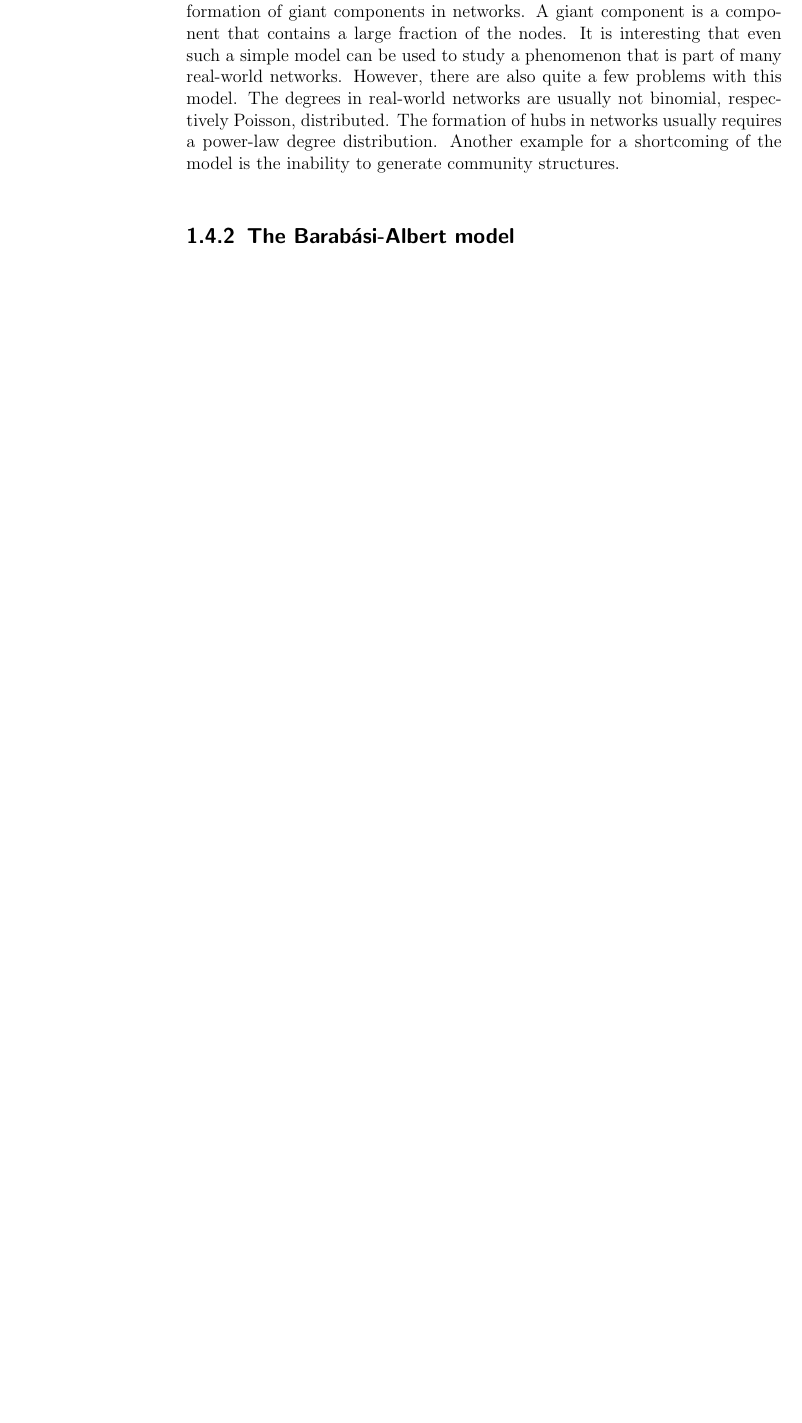
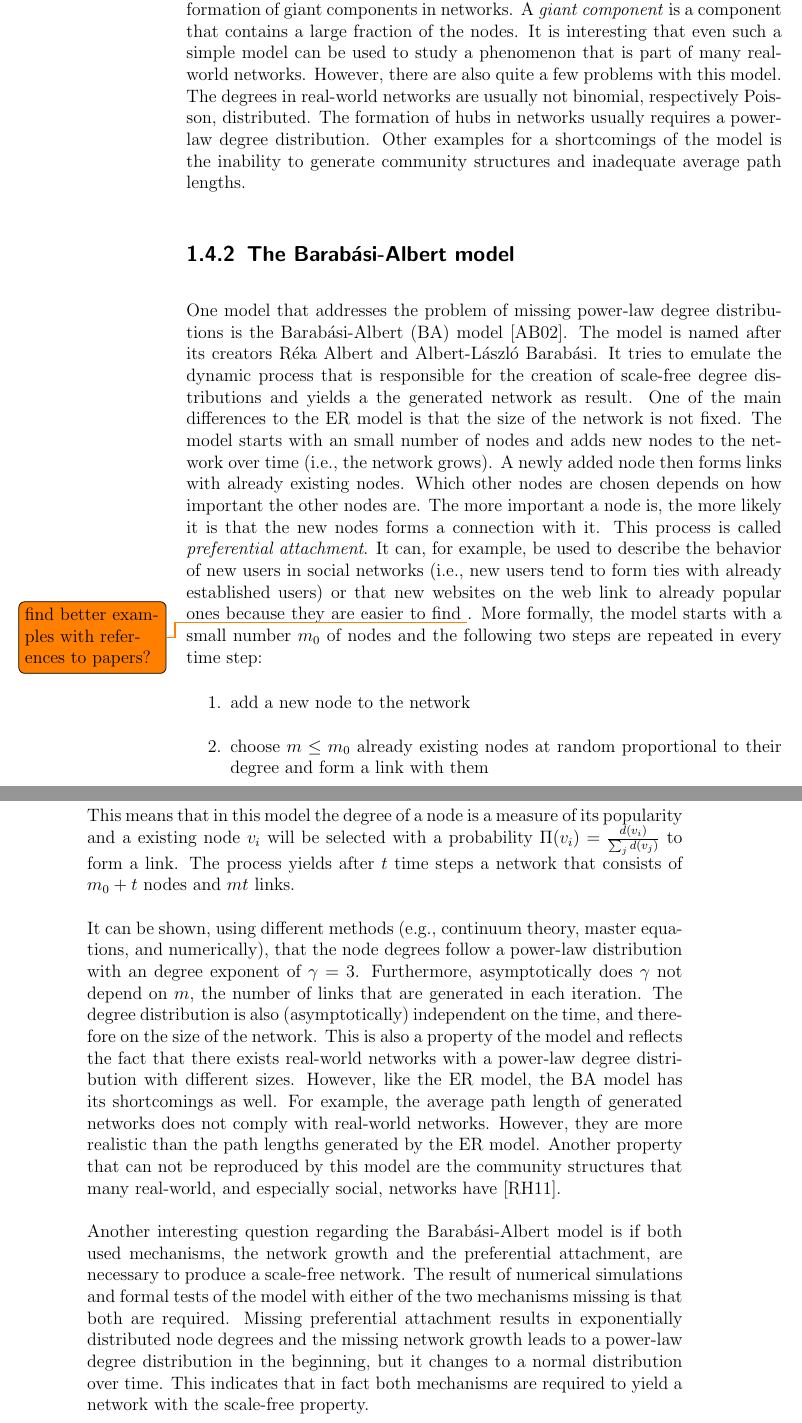
Before and after one commit to dumfug/thesis, a LaTeX thesis (main.tex, which reads related-work.tex): part of page 18 of 20 before the commit and two parts of pages 18 and 19 of 22 after it, the two joined at a grey line, cut so that both start at the same text, the shorter picture padded with empty space. Compiled offline with pdfLaTeX; a LaTeX package or settings file that is missing is left out; an older LaTeX class or package is replaced by its successor.

Commit message:
finished BA model section

```diff
--- a/main.tex
+++ b/main.tex
@@ -167,7 +167,8 @@
 %% ========================================================================
 %%%% MISC self-defined commands and settings
 %% ========================================================================
-
+\newcommand{ \prob}[1]{ \mathbb{P}[{#1}] }
+\newcommand{ \expval}[1]{ \mathbb{E}[{#1}] }
 %% ... it's OK to put here your own newcommand/newenvironment-definitions ...
 
 
--- a/related-work.tex
+++ b/related-work.tex
@@ -251,17 +252,49 @@ However, it is also possible to approximate the degree distribution with an Pois
 \end{equation}
 
 A nice property of the Erdős–Rényi model is that it can be used to study the formation of giant components in networks.
-A giant component is a component that contains a large fraction of the nodes.
+A \emph{giant component} is a component that contains a large fraction of the nodes.
 It is interesting that even such a simple model can be used to study a phenomenon that is part of many real-world networks.
 However, there are also quite a few problems with this model.
 The degrees in real-world networks are usually not binomial, respectively Poisson, distributed.
 The formation of hubs in networks usually requires a power-law degree distribution.
-Another example for a shortcoming of the model is the inability to generate community structures.
+Other examples for a shortcomings of the model is the inability to generate community structures and inadequate average path lengths.
 
 
 \subsection{The Barabási-Albert model}
 
-\subsection{}
+One model that addresses the problem of missing power-law degree distributions is the Barabási-Albert (BA) model~\cite{Barabasi2002}.
+The model is named after its creators Réka Albert and Albert-László Barabási.
+It tries to emulate the dynamic process that is responsible for the creation of scale-free degree distributions and yields a the generated network as result.
+One of the main differences to the ER model is that the size of the network is not fixed.
+The model starts with an small number of nodes and adds new nodes to the network over time (i.e., the network grows).
+A newly added node then forms links with already existing nodes.
+Which other nodes are chosen depends on how important the other nodes are.
+The more important a node is, the more likely it is that the new nodes forms a connection with it.
+This process is called \emph{preferential attachment}.
+It can, for example, be used to describe the behavior of new users in social networks (i.e., new users tend to form ties with already established users) or that new websites on the web link to already popular ones because they are easier to find \todo{find better examples with references to papers?}.
+More formally, the model starts with a small number \(m_{0}\) of nodes and the following two steps are repeated in every time step:
+
+\begin{enumerate}
+    \item add a new node to the network
+    \item choose \(m \leq m_{0}\) already existing nodes at random proportional to their degree and form a link with them
+\end{enumerate}
+
+This means that in this model the degree of a node is a measure of its popularity  and a existing node \(v_{i}\) will be selected with a probability \(\Pi(v_{i})=\frac{d(v_{i})}{\sum_{j} d(v_{j})}\) to form a link.
+The process yields after \(t\) time steps a network that consists of \(m_{0} + t\) nodes and \(mt\) links.
+
+It can be shown, using different methods (e.g., continuum theory, master equations, and numerically), that the node degrees follow a power-law distribution with an degree exponent of \(\gamma = 3\).
+Furthermore, asymptotically does \(\gamma\) not depend on \(m\), the number of links that are generated in each iteration.
+The degree distribution is also (asymptotically) independent on the time, and therefore on the size of the network.
+This is also a property of the model and reflects the fact that there exists real-world networks with a power-law degree distribution with different sizes.
+However, like the ER model, the BA model has its shortcomings as well.
+For example, the average path length of generated networks does not comply with real-world networks.
+However, they are more realistic than the path lengths generated by the ER model.
+Another property that can not be reproduced by this model are the community structures that many real-world, and especially social, networks have~\cite{Reid2011}.
+
+Another interesting question regarding the Barabási-Albert model is if both used mechanisms, the network growth and the preferential attachment, are necessary to produce a scale-free network.
+The result of numerical simulations and formal tests of the model with either of the two mechanisms missing is that both are required.
+Missing preferential attachment results in exponentially distributed node degrees and the missing network growth leads to a power-law degree distribution in the beginning, but it changes to a normal distribution over time.
+This indicates that in fact both mechanisms are required to yield a network with the scale-free property.
 
 
 \section{User Activity Models}
```
Also changed, not shown: references-biblatex.bib (+21 -0 lines), related-work.tex (15 more changed lines).
